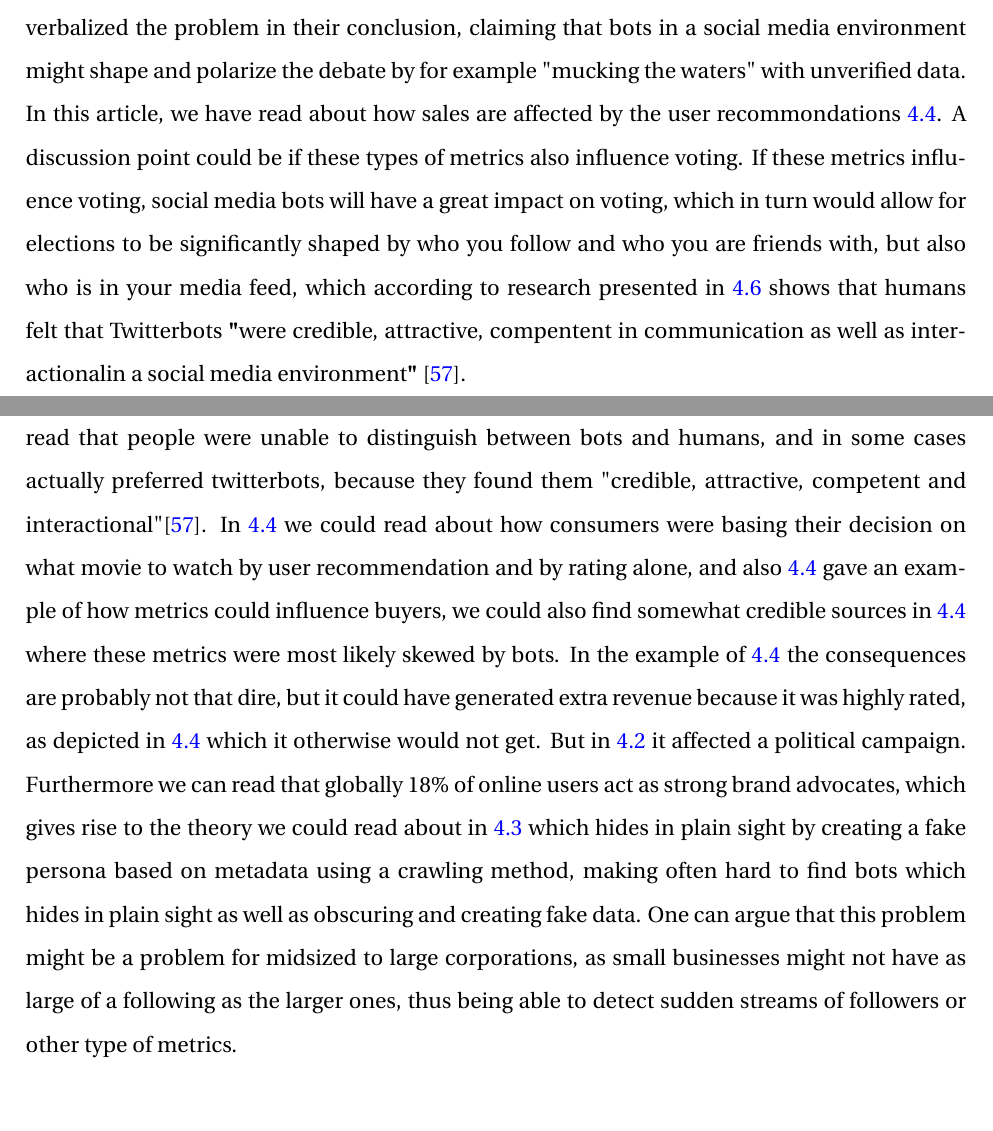
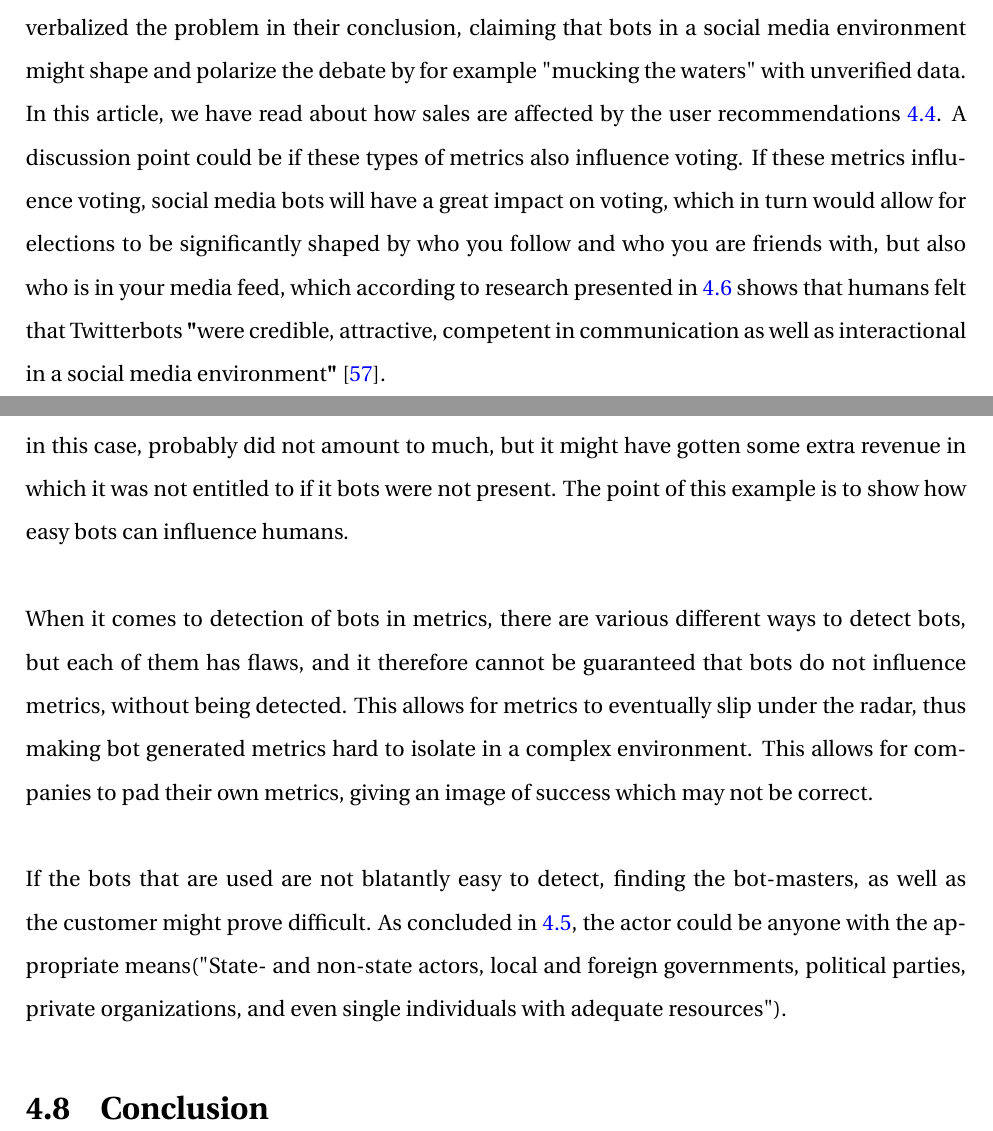
Before and after one commit to JorgenEllingsen/imt4115termpaper, a LaTeX thesis (thesis.tex, which reads emil.tex): two parts of pages 45 and 46 of 62, joined at a grey line, cut so that both start at the same text, the shorter picture padded with empty space. Compiled offline with pdfLaTeX.

Commit message:
complete rework of discussionchapter

```diff
--- a/emil.tex
+++ b/emil.tex
@@ -153,24 +153,20 @@ environment.
 \end{quote}
 An article entitled "Globalization in social media and consumer relationships with brands in digital space" \cite{6959277120111201}, could conclude that 60\% of consumers\cite{6959277120111201} were strong brand advocates, and that they were more likely to buy the brand that they were advocates of. The paper continues to conclude that on a global basis, 18\% of users actively set up their online brand community\cite{6959277120111201}, giving techniques which are explained in \ref{obfuscatedmetrics} a bigger foothold in order to further obscure metrics, and causing marketeers and others who rely on this type of data to have problems.
 \section{Discussion}
-The effects social media bots can have on a society is huge. In this article we have seen several examples on how they affect us, and how their metrics impacts us. We have seen how bots can generate revenue through for example skewering ratings in a movie\ref{IMDB:rate}, to \textit{potentially} affecting a U.S election both in 2010\ref{midtermElection} and in 2016 \ref{Labl:emil:election}. With the recent election and its results, a valid line of discussion would be, did bots have any effect on this? In \ref{Labl:emil:election} we could see that researchers verbalized the problem in their conclusion, claiming that bots in a social media environment might shape and polarize the debate by for example "mucking the waters" with unverified data. In this article, we have read about how sales are affected by the user recommondations \ref{userreccommendation}. A discussion point could be if these types of metrics also influence voting. If these metrics influence voting, social media bots will have a great impact on voting, which in turn would allow for elections to be significantly shaped by who you follow and who you are friends with, but also who is in your media feed, which according to research presented in \ref{emil:runningbotfeed} shows that humans felt that Twitterbots \textbf{"}were credible, attractive, compentent in communication as well as interactionalin a social media environment\textbf{"} \cite{Edwards2014372}.
+The effects social media bots can have on a society is huge. In this article we have seen several examples on how they affect us, and how their metrics impacts us. We have seen how bots can generate revenue through for example skewering ratings in a movie\ref{IMDB:rate}, to \textit{potentially} affecting a U.S election both in 2010\ref{midtermElection} and in 2016 \ref{Labl:emil:election}. With the recent election and its results, a valid line of discussion would be, did bots have any effect on this? In \ref{Labl:emil:election} we could see that researchers verbalized the problem in their conclusion, claiming that bots in a social media environment might shape and polarize the debate by for example "mucking the waters" with unverified data. In this article, we have read about how sales are affected by the user recommendations \ref{userreccommendation}. A discussion point could be if these types of metrics also influence voting. If these metrics influence voting, social media bots will have a great impact on voting, which in turn would allow for elections to be significantly shaped by who you follow and who you are friends with, but also who is in your media feed, which according to research presented in \ref{emil:runningbotfeed} shows that humans felt that Twitterbots \textbf{"}were credible, attractive, competent in communication as well as interactional in a social media environment\textbf{"} \cite{Edwards2014372}.
 \\
 \\
-In other arenas than politics, we have seen how bots might have influenced IMDBs rating of a specific movie, resulting in a petition to improve bot detection in IMDB.
+In other arenas than politics, we have seen how bots might have influenced IMDBs rating of a specific movie, resulting in a petition to improve bot detection in IMDB \ref{Emil:oogie}. The use of bots in this case, probably did not amount to much, but it might have gotten some extra revenue in which it was not entitled to if it bots were not present. The point of this example is to show how easy bots can influence humans.
+\\
+\\
+When it comes to detection of bots in metrics, there are various different ways to detect bots, but each of them has flaws, and it therefore cannot be guaranteed that bots do not influence metrics, without being detected. This allows for metrics to eventually slip under the radar, thus making bot generated metrics hard to isolate in a complex environment. This allows for companies to pad their own metrics, giving an image of success which may not be correct.
+\\
+\\
+If the bots that are used are not blatantly easy to detect, finding the bot-masters, as well as the customer might prove difficult. As concluded in \ref{Emil:conclusion:ownershipofBots}, the actor could be anyone with the appropriate means("State- and non-state actors, local and foreign governments, political parties, private organizations, and even single individuals with adequate resources").
+
+
+\section{Conclusion}
 
 
 
-
-
-
-
-
-%The question still remains however, are metrics useful when overrun with bots? bots would not really generate revenue for businesses, unless they are used to spread content which lead to for example phishing or other types of attacks, or are used to click adds. The metrics can of course be obfuscated, but in most cases they do not generate value other than maybe increasing awareness of a brand, and as we have learned in \ref{userreccommendation} we know that most people act on user reviews, and that they increase sales. If bots can infiltrate social media successfully and create a credible online personas like what is described in \ref{botrunningfeed}, there could be reason to believe that they could greatly effect how people buy, and what they buy, but not with pure metrics alone. If you can pad the metrics, is that really valuable? One can argue that padding them do not really give any of substance since a following is more valuable if they contribute to your business social media presence, and therefore one would be able to see that most of their large presence is not real, and therefore would not be of any value.
-
-%Another discussion is however how metrics related to adds on web pages which could be harder to detect. Again, the discussion would evolve around how much revenue it would generate other than through pure profit through numbers, but this would most likely not be lucrative in the long run if you discard the initial profit one would get from the first click.
-
-%To the discussion on whether or not bots make metrics irrelevant, one needs to first be able to detect that these metrics are generated by bots, research we have presented in this paper might point to that this is not as straight forward as one would think. In \ref{botrunningfeed} we could read that the Twiitterbot was seen as reliable, and trustworthy, this might cause us to believe that advanced bot nets would be very difficult to detect, and one could argue that this type of purposebuilt botnet would be difficult to detect, in fact, if the scenario depicted in Symantecs example is correct, the data would also be correct, allthough not the bots own personality. \ref{Symantec:mockingbirds}
-
-
-\section{Conclusion}
-This article presents some interesting research pertaining to this discussion, in \ref{botrunningfeed} we could read that people were unable to distinguish between bots and humans, and in some cases actually preferred twitterbots, because they found them "credible, attractive, competent and interactional"\cite{Edwards2014372}. In \ref{metricInfluence} we could read about how consumers were basing their decision on what movie to watch by user recommendation and by rating alone, and also \ref{MovieReview} gave an example of how metrics could influence buyers, we could also find somewhat credible sources in \ref{imdbratingCurve} where these metrics were most likely skewed by bots. In the example of \ref{imdbratingCurve} the consequences are probably not that dire, but it could have generated extra revenue because it was highly rated, as depicted in \ref{MovieReview} which it otherwise would not get. But in \ref{midtermElection} it affected a political campaign. Furthermore we can read that globally 18\% of online users act as strong brand advocates, which gives rise to the theory we could read about in \ref{Symantec:mockingbirds} which hides in plain sight by creating a fake persona based on  metadata using a crawling method, making often hard to find bots which hides in plain sight as well as obscuring and creating fake data. One can argue that this problem might be a problem for midsized to large corporations, as small businesses might not have as large of a following as the larger ones, thus being able to detect sudden streams of followers or other type of metrics.
+%This article presents some interesting research pertaining to this discussion, in \ref{botrunningfeed} we could read that people were unable to distinguish between bots and humans, and in some cases actually preferred twitterbots, because they found them "credible, attractive, competent and interactional"\cite{Edwards2014372}. In \ref{metricInfluence} we could read about how consumers were basing their decision on what movie to watch by user recommendation and by rating alone, and also \ref{MovieReview} gave an example of how metrics could influence buyers, we could also find somewhat credible sources in \ref{imdbratingCurve} where these metrics were most likely skewed by bots. In the example of \ref{imdbratingCurve} the consequences are probably not that dire, but it could have generated extra revenue because it was highly rated, as depicted in \ref{MovieReview} which it otherwise would not get. But in \ref{midtermElection} it affected a political campaign. Furthermore we can read that globally 18\% of online users act as strong brand advocates, which gives rise to the theory we could read about in \ref{Symantec:mockingbirds} which hides in plain sight by creating a fake persona based on  metadata using a crawling method, making often hard to find bots which hides in plain sight as well as obscuring and creating fake data. One can argue that this problem might be a problem for midsized to large corporations, as small businesses might not have as large of a following as the larger ones, thus being able to detect sudden streams of followers or other type of metrics.
```
Also changed, not shown: emil.tex (4 more changed lines).
